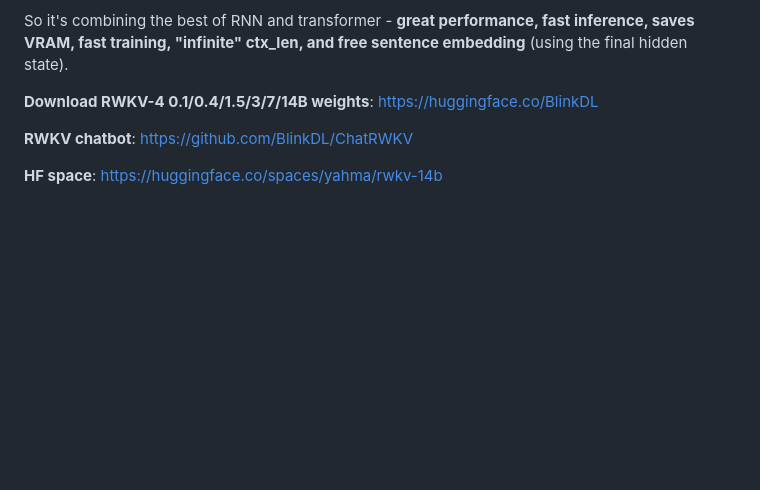
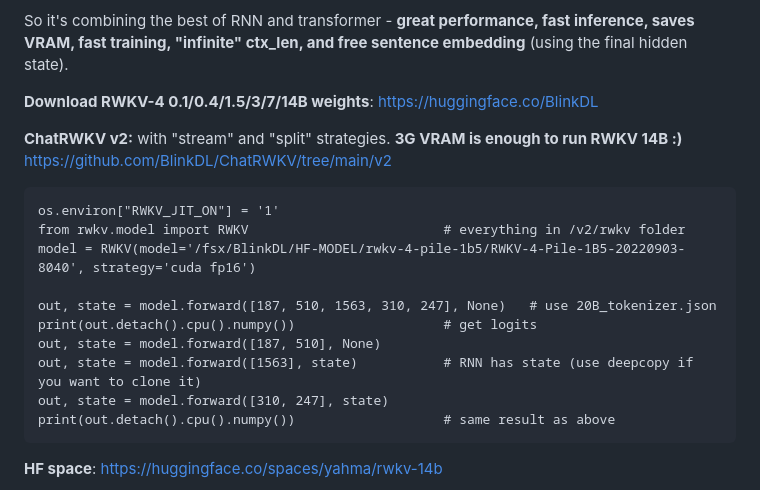
Before and after one commit to BlinkDL/RWKV-LM, a Markdown page: README.md, the part around the change. Drawn GitHub-style; blank space fills up the shorter version.

````diff
--- a/README.md
+++ b/README.md
@@ -8,8 +8,19 @@ So it's combining the best of RNN and transformer - **great performance, fast in
 
 **Download RWKV-4 0.1/0.4/1.5/3/7/14B weights**: https://huggingface.co/BlinkDL
 
-**RWKV chatbot**: https://github.com/BlinkDL/ChatRWKV
+**ChatRWKV v2:** with "stream" and "split" strategies. **3G VRAM is enough to run RWKV 14B :)** https://github.com/BlinkDL/ChatRWKV/tree/main/v2
+```
+os.environ["RWKV_JIT_ON"] = '1'
+from rwkv.model import RWKV                         # everything in /v2/rwkv folder
+model = RWKV(model='/fsx/BlinkDL/HF-MODEL/rwkv-4-pile-1b5/RWKV-4-Pile-1B5-20220903-8040', strategy='cuda fp16')
 
+out, state = model.forward([187, 510, 1563, 310, 247], None)   # use 20B_tokenizer.json
+print(out.detach().cpu().numpy())                   # get logits
+out, state = model.forward([187, 510], None)
+out, state = model.forward([1563], state)           # RNN has state (use deepcopy if you want to clone it)
+out, state = model.forward([310, 247], state)
+print(out.detach().cpu().numpy())                   # same result as above
+```
 **HF space**: https://huggingface.co/spaces/yahma/rwkv-14b
 
 ![RWKV-chat](RWKV-chat.png)
````
